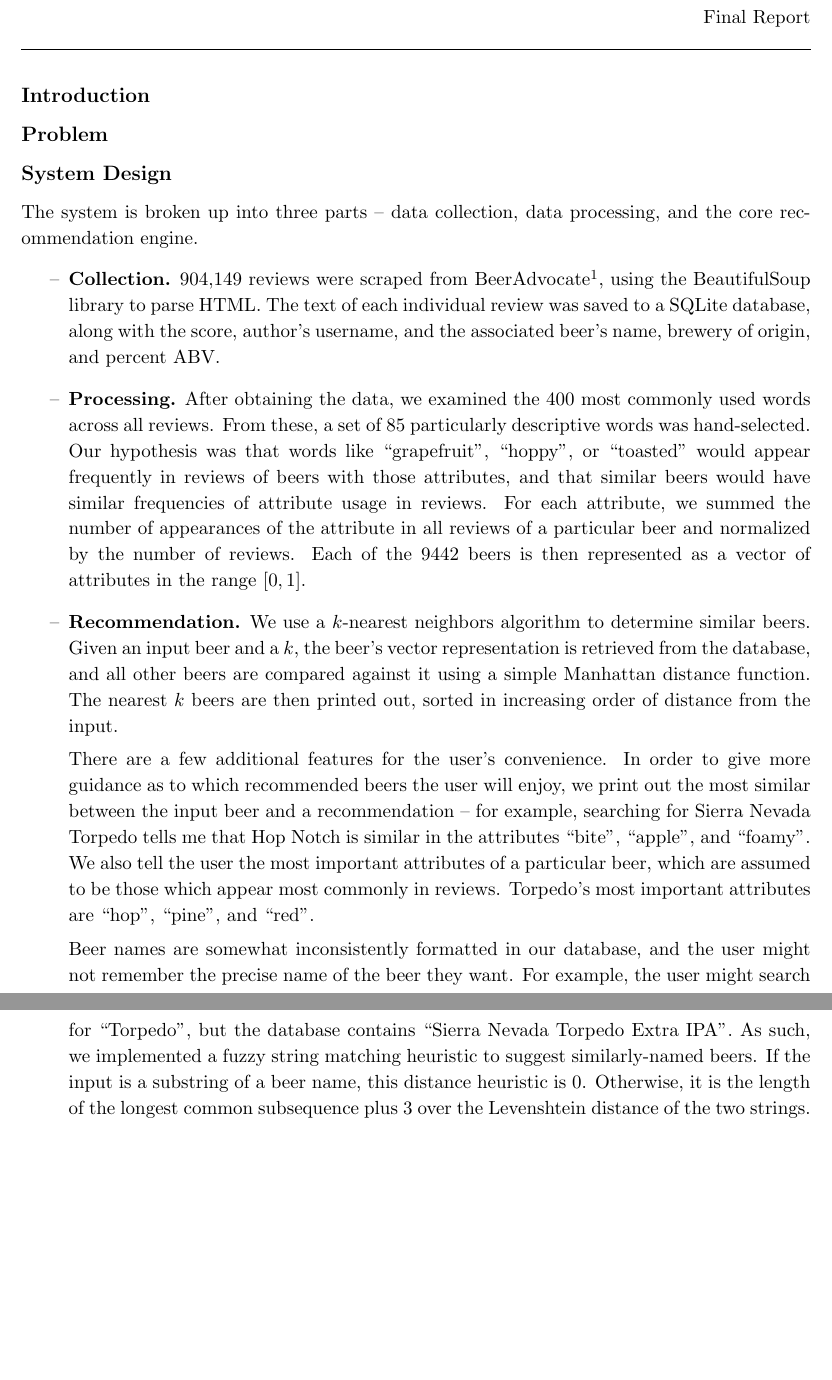
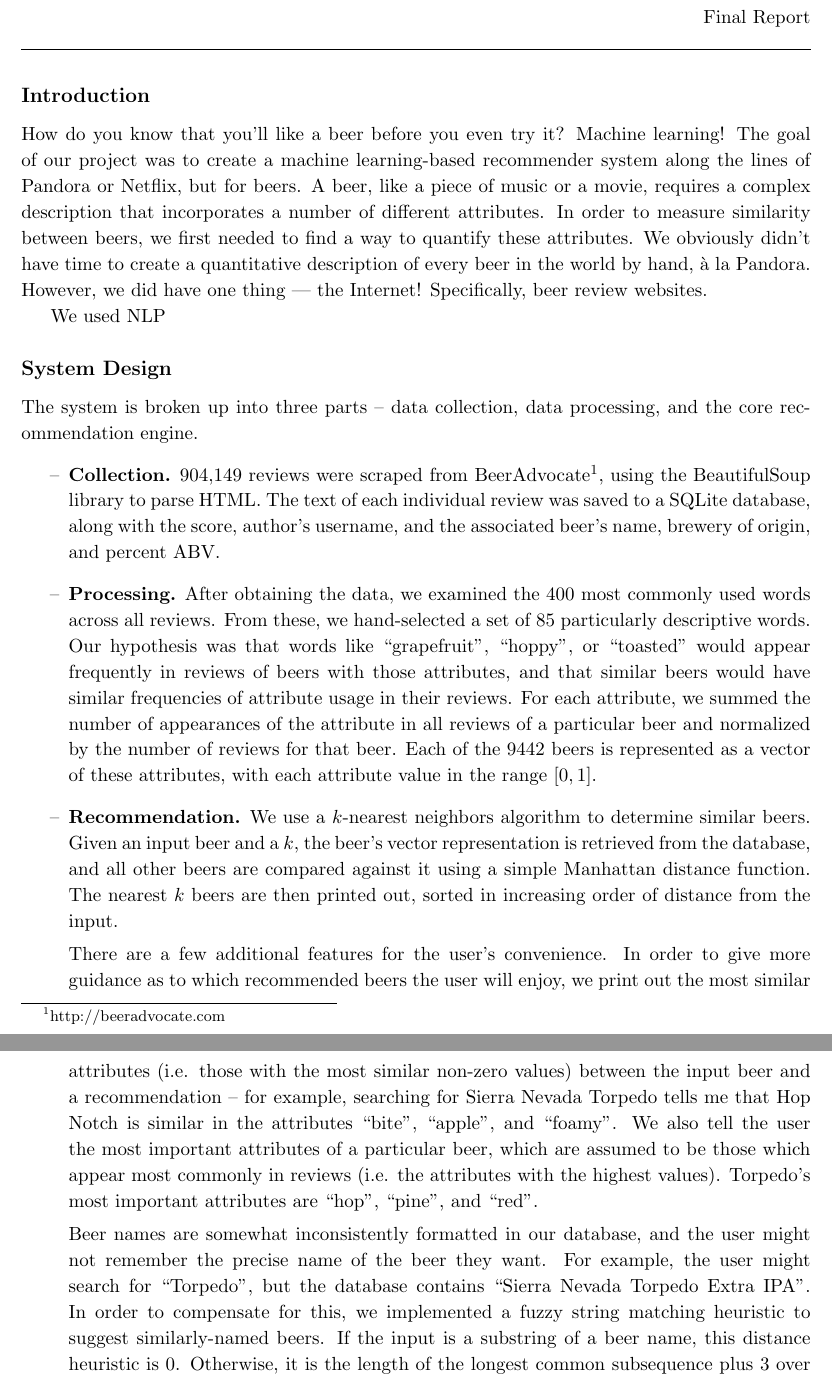
Before and after one commit to peter-fogg/bee.rs, a LaTeX document (report/report.tex): two parts of pages 1 and 2 of 2, joined at a grey line, cut so that both start at the same text, the shorter picture padded with empty space. Compiled offline with pdfLaTeX.

Commit message:
worked on introduction for reporT

```diff
--- a/report/report.tex
+++ b/report/report.tex
@@ -39,19 +39,19 @@
 \begin{document}
 \maketitle
 \subsection*{Introduction}
-
-\subsection*{Problem}
+How do you know that you'll like a beer before you even try it? Machine learning! The goal of our project was to create a machine learning-based recommender system along the lines of Pandora or Netflix, but for beers. A beer, like a piece of music or a movie, requires a complex description that incorporates a number of different attributes. In order to measure similarity between beers, we first needed to find a way to quantify these attributes. We obviously didn't have time to create a quantitative description of every beer in the world by hand, \`{a} la Pandora. However, we did have one thing --- the Internet! Specifically, beer review websites. \\
+\indent We used NLP
 
 \subsection*{System Design}
 The system is broken up into three parts -- data collection, data processing, and the core recommendation engine.
 \begin{itemize}
 \item \textbf{Collection.} 904,149 reviews were scraped from BeerAdvocate\footnote{http://beeradvocate.com}, using the BeautifulSoup library to parse HTML. The text of each individual review was saved to a SQLite database, along with the score, author's username, and the associated beer's name, brewery of origin, and percent ABV.
-\item \textbf{Processing.} After obtaining the data, we examined the 400 most commonly used words across all reviews. From these, a set of 85 particularly descriptive words was hand-selected. Our hypothesis was that words like ``grapefruit'', ``hoppy'', or ``toasted'' would appear frequently in reviews of beers with those attributes, and that similar beers would have similar frequencies of attribute usage in reviews. For each attribute, we summed the number of appearances of the attribute in all reviews of a particular beer and normalized by the number of reviews. Each of the 9442 beers is then represented as a vector of attributes in the range $[0, 1]$.
+\item \textbf{Processing.} After obtaining the data, we examined the 400 most commonly used words across all reviews. From these, we hand-selected a set of 85 particularly descriptive words. Our hypothesis was that words like ``grapefruit'', ``hoppy'', or ``toasted'' would appear frequently in reviews of beers with those attributes, and that similar beers would have similar frequencies of attribute usage in their reviews. For each attribute, we summed the number of appearances of the attribute in all reviews of a particular beer and normalized by the number of reviews for that beer. Each of the 9442 beers is represented as a vector of these attributes, with each attribute value in the range $[0, 1]$.
 \item \textbf{Recommendation.} We use a $k$-nearest neighbors algorithm to determine similar beers. Given an input beer and a $k$, the beer's vector representation is retrieved from the database, and all other beers are compared against it using a simple Manhattan distance function. The nearest $k$ beers are then printed out, sorted in increasing order of distance from the input.
 
-  There are a few additional features for the user's convenience. In order to give more guidance as to which recommended beers the user will enjoy, we print out the most similar between the input beer and a recommendation -- for example, searching for Sierra Nevada Torpedo tells me that Hop Notch is similar in the attributes ``bite'', ``apple'', and ``foamy''. We also tell the user the most important attributes of a particular beer, which are assumed to be those which appear most commonly in reviews. Torpedo's most important attributes are ``hop'', ``pine'', and ``red''.
+  There are a few additional features for the user's convenience. In order to give more guidance as to which recommended beers the user will enjoy, we print out the most similar attributes (i.e. those with the most similar non-zero values) between the input beer and a recommendation -- for example, searching for Sierra Nevada Torpedo tells me that Hop Notch is similar in the attributes ``bite'', ``apple'', and ``foamy''. We also tell the user the most important attributes of a particular beer, which are assumed to be those which appear most commonly in reviews (i.e. the attributes with the highest values). Torpedo's most important attributes are ``hop'', ``pine'', and ``red''.
 
-  Beer names are somewhat inconsistently formatted in our database, and the user might not remember the precise name of the beer they want. For example, the user might search for ``Torpedo'', but the database contains ``Sierra Nevada Torpedo Extra IPA''. As such, we implemented a fuzzy string matching heuristic to suggest similarly-named beers. If the input is a substring of a beer name, this distance heuristic is 0. Otherwise, it is the length of the longest common subsequence plus 3 over the Levenshtein distance of the two strings. We return a sorted list of beernames with a sufficiently small distance, and present these to the user as options. The heuristic is somewhat arbitrary, but it usually suggests the desired beer as the first result.
+  Beer names are somewhat inconsistently formatted in our database, and the user might not remember the precise name of the beer they want. For example, the user might search for ``Torpedo'', but the database contains ``Sierra Nevada Torpedo Extra IPA''. In order to compensate for this, we implemented a fuzzy string matching heuristic to suggest similarly-named beers. If the input is a substring of a beer name, this distance heuristic is 0. Otherwise, it is the length of the longest common subsequence plus 3 over the Levenshtein distance of the two strings. We return a sorted list of beernames with a sufficiently small distance, and present these to the user as options. The heuristic is somewhat arbitrary, but it usually suggests the desired beer as the first result.
 \end{itemize}
 \subsection*{Evaluation}
 
```
Also changed, not shown: report/report.pdf, 2 other files.
